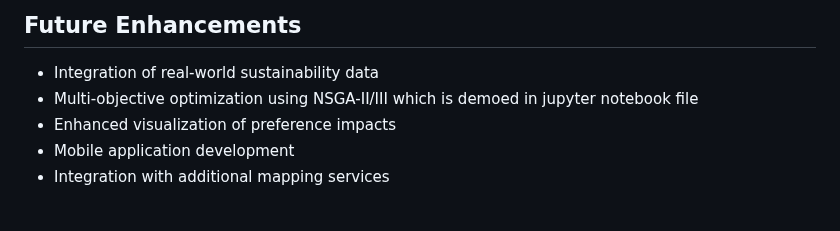
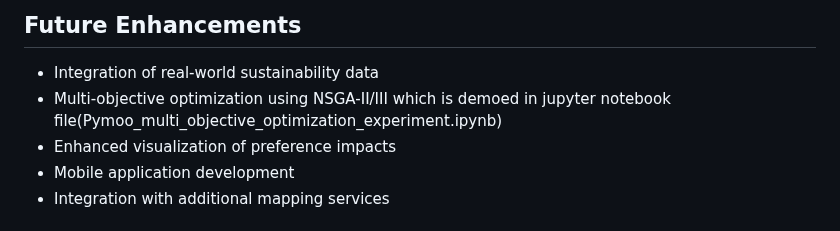
Before and after one commit to dankalas/Dissertation-project, a Markdown page: README.md, the part around the change. Drawn GitHub-style.

```diff
--- a/README.md
+++ b/README.md
@@ -90,7 +90,7 @@ The application follows a modular architecture:
 ## Future Enhancements
 
 - Integration of real-world sustainability data
-- Multi-objective optimization using NSGA-II/III which is demoed in jupyter notebook file
+- Multi-objective optimization using NSGA-II/III which is demoed in jupyter notebook file(Pymoo_multi_objective_optimization_experiment.ipynb)
 - Enhanced visualization of preference impacts
 - Mobile application development
 - Integration with additional mapping services
```
